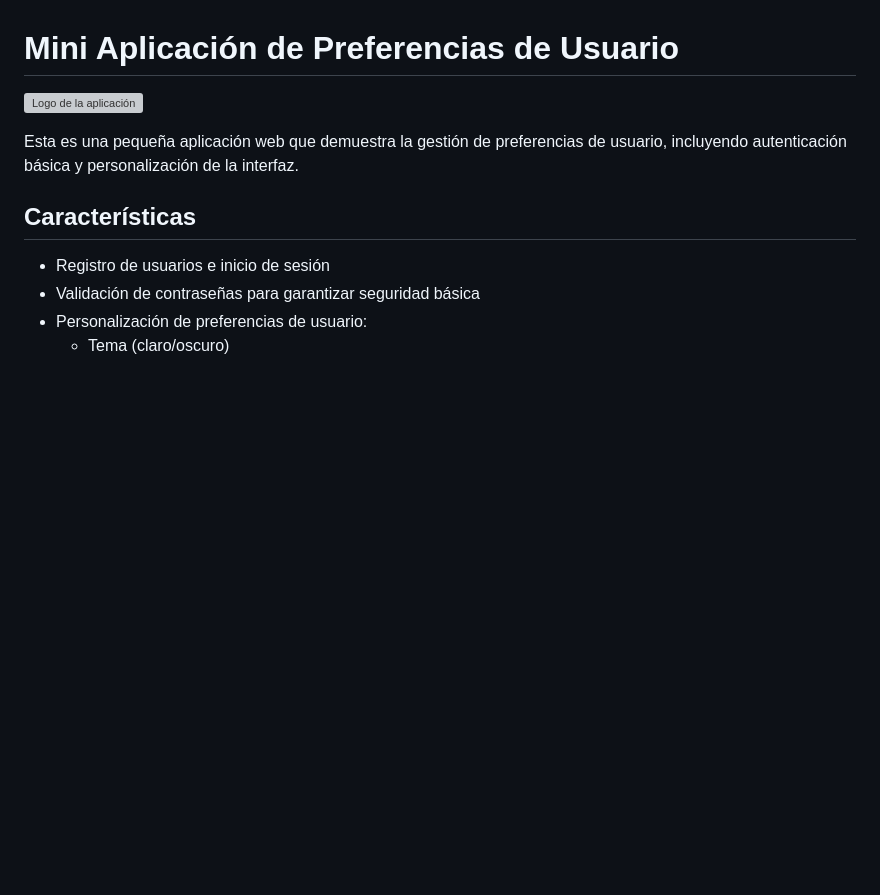
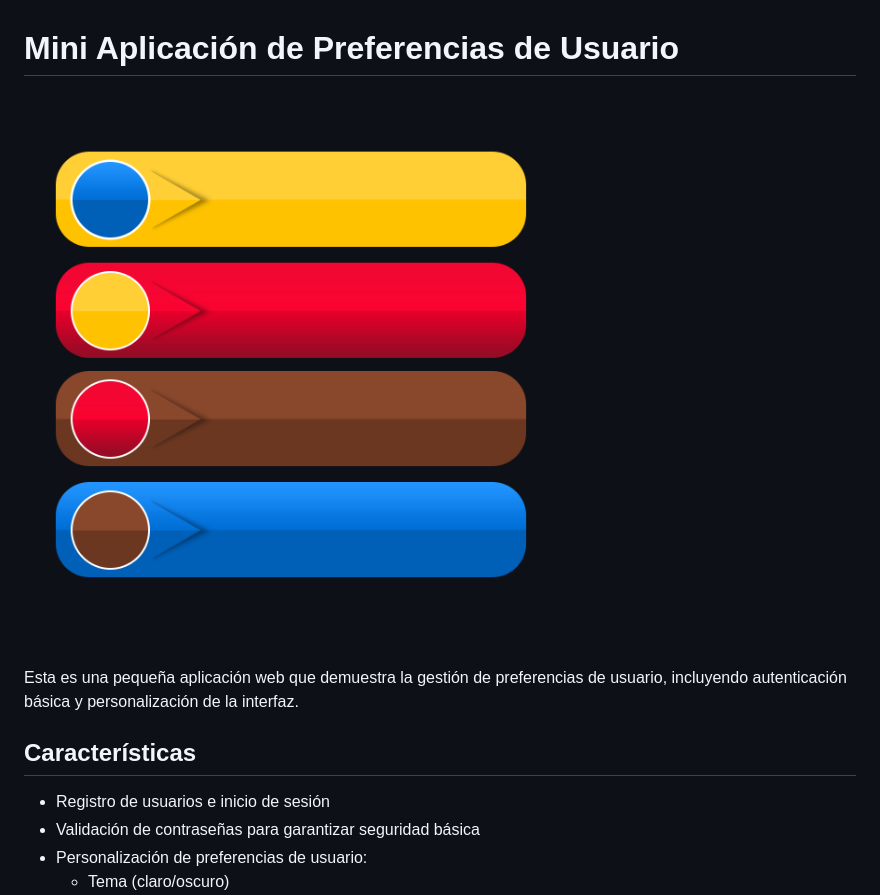
Before and after one commit to ferqueve/prefs, a Markdown page: readme.md, the part around the change. Rendered like a GitHub page; pictures changed too: images/logo.png (added); blank space fills up the shorter version; grey boxes are pictures that could not be loaded.

Commit message:
corregido el logo, readme, etc

```diff
--- a/readme.md
+++ b/readme.md
@@ -1,6 +1,6 @@
 # Mini Aplicación de Preferencias de Usuario
 
-![Logo de la aplicación](images/logo.svg)
+![Logo de la aplicación](images/logo.png)
 
 Esta es una pequeña aplicación web que demuestra la gestión de preferencias de usuario, incluyendo autenticación básica y personalización de la interfaz.
 
```
Also changed, not shown: 1 other file.
